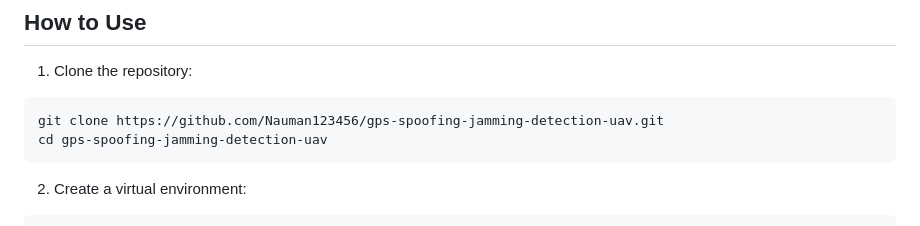
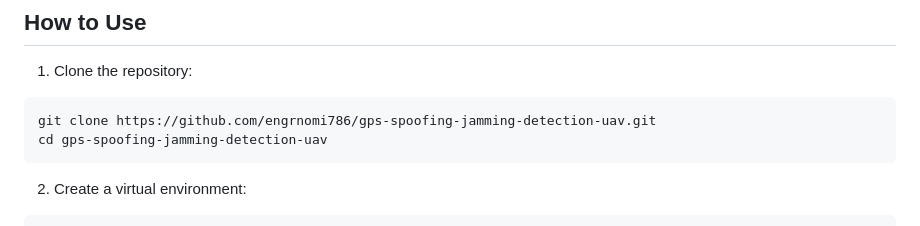
Before and after one commit to engrnomi786/gps-spoofing-jamming-detection-uav, a Markdown page: README.md, the part around the change. Drawn GitHub-style.

````diff
--- a/README.md
+++ b/README.md
@@ -45,7 +45,7 @@ Main components described in the paper:
 1. Clone the repository:
 
 ```bash
-git clone https://github.com/Nauman123456/gps-spoofing-jamming-detection-uav.git
+git clone https://github.com/engrnomi786/gps-spoofing-jamming-detection-uav.git
 cd gps-spoofing-jamming-detection-uav
 ```
 
````
